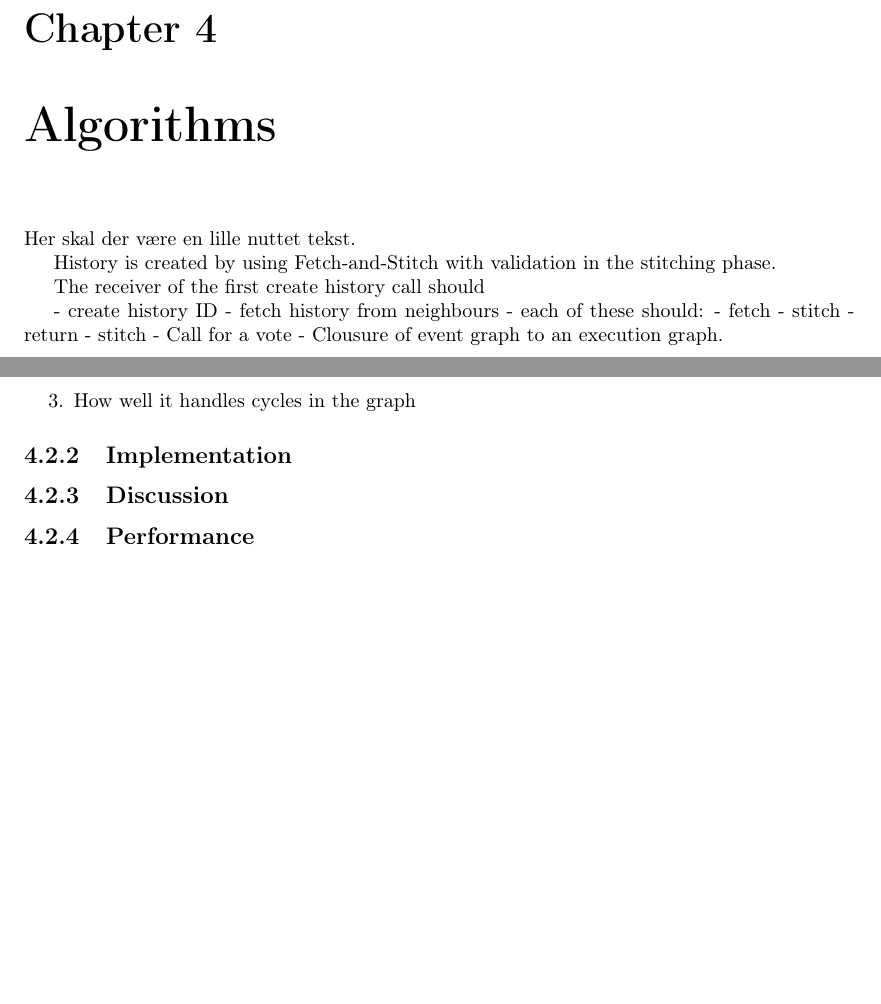
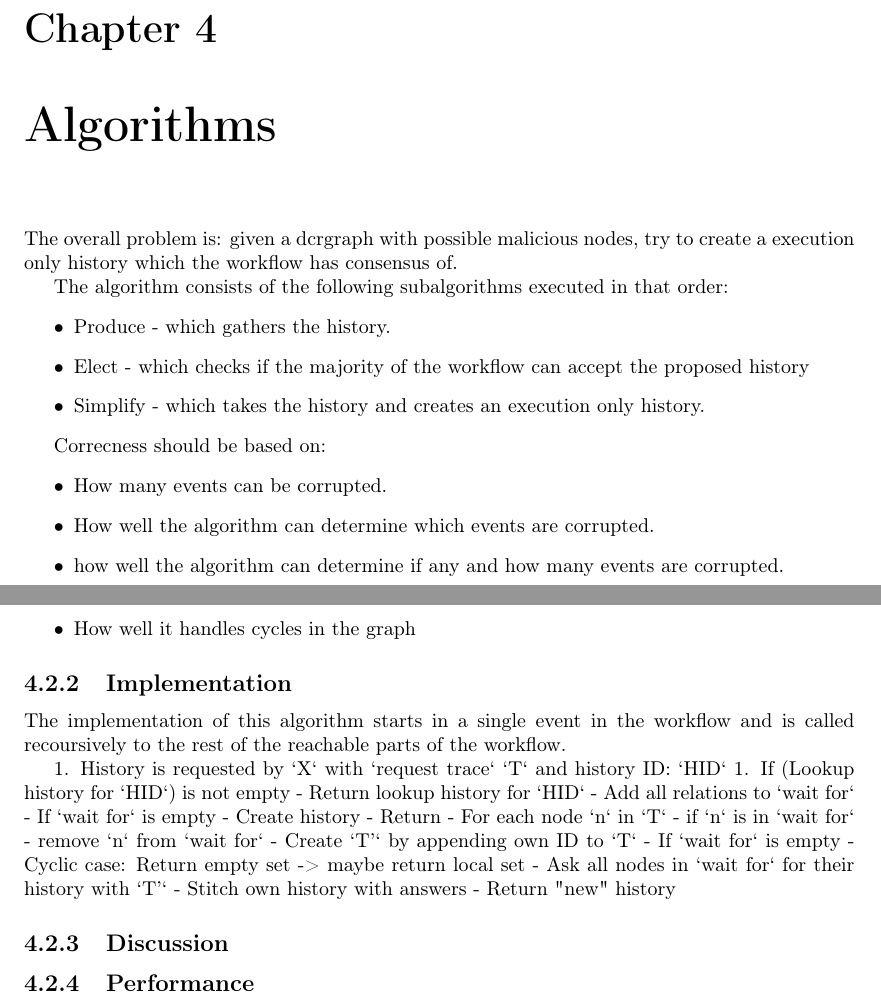
Before and after one commit to mikaellindemann/Distributed-Consensus, a LaTeX document (doc/tex/DCR-Consensus.tex, which reads doc/tex/content/problem-analysis.tex, doc/tex/content/produce.tex): two parts of pages 6 and 8 of 11, joined at a grey line, cut so that both start at the same text. Compiled offline with pdfLaTeX.

Commit message:
Wrote bits and pieces all of the algorithm section.

```diff
--- a/doc/tex/content/problem-analysis.tex
+++ b/doc/tex/content/problem-analysis.tex
@@ -1,20 +1,34 @@
 % !TeX root = ../DCR-Consensus.tex
 \chapter{Algorithms}
-Her skal der være en lille nuttet tekst.
+The overall problem is: given a dcrgraph with possible malicious nodes, try to create a execution only history which the workflow has consensus of.
 
-History is created by using Fetch-and-Stitch with validation in the stitching phase.
+The algorithm consists of the following subalgorithms executed in that order:
+\begin{itemize}
+    \item Produce - which gathers the history.
+    \item Elect - which checks if the majority of the workflow can accept the proposed history
+    \item Simplify - which takes the history and creates an execution only history.
+\end{itemize}
 
-The receiver of the first create history call should
+Correcness should be based on:
+\begin{itemize}
+    \item How many events can be corrupted.
+    \item How well the algorithm can determine which events are corrupted.
+    \item how well the algorithm can determine if any and how many events are corrupted.
+\end{itemize}
 
-- create history ID
-- fetch history from neighbours
-    - each of these should:
-        - fetch
-        - stitch
-        - return
-- stitch
-- Call for a vote
-- Clousure of event graph to an execution graph.
+%History is created by using Fetch-and-Stitch with validation in the stitching phase.
+
+%The receiver of the first create history call should
+
+%- create history ID
+%- fetch history from neighbours
+%    - each of these should:
+%        - fetch
+%        - stitch
+%        - return
+%- stitch
+%- Call for a vote
+%- Clousure of event graph to an execution graph.
 
 \include{content/stitch}
 \include{content/produce}
--- a/doc/tex/content/produce.tex
+++ b/doc/tex/content/produce.tex
@@ -8,8 +8,27 @@ Correcness should be based on:
     \item How many nodes' history gets fetched in the workflow (higher is better).
     \item How rendundant the data is (higher redundancy is better).
     \item How well it handles cycles in the graph
-\end{enumerate}
+\end{itemize}
 
 \subsection{Implementation} % hvordan løses det
+The implementation of this algorithm starts in a single event in the workflow and is called recoursively to the rest of the reachable parts of the workflow.
+
+ 1. History is requested by `X` with `request trace` `T` and history ID: `HID`
+    1. If (Lookup history for `HID`) is not empty
+        - Return lookup history for `HID`
+    - Add all relations to `wait for`
+    - If `wait for` is empty
+        - Create history
+        - Return
+    - For each node `n` in `T`
+        - if `n` is in `wait for`
+            - remove `n` from `wait for`
+    - Create `T'` by appending own ID to `T`
+    - If `wait for` is empty
+        - Cyclic case: Return empty set -> maybe return local set
+    - Ask all nodes in `wait for` for their history with `T'`
+    - Stitch own history with answers
+    - Return "new" history
+
 \subsection{Discussion} % bliver problemet løst
 \subsection{Performance} % hvor godt løses det
```
Also changed, not shown: doc/tex/content/produce.tex (2 more changed lines).
